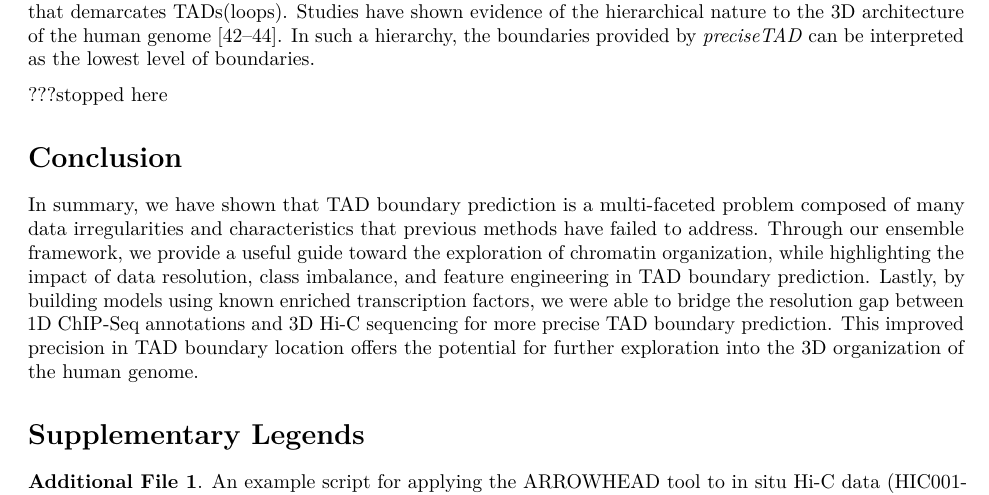
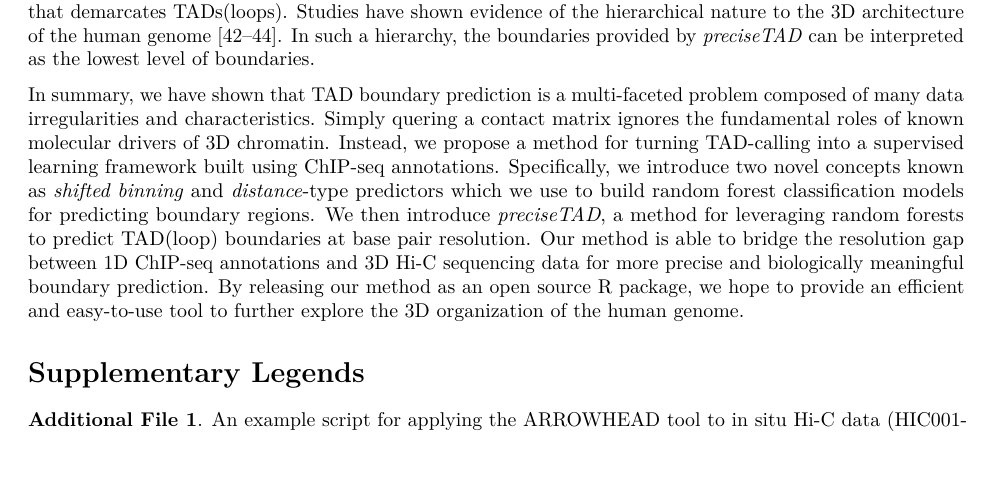
Before and after one commit to stilianoudakis/TAD_predictive_modeling, an R Markdown document (Manuscript/manuscript.Rmd): part of page 16 of 21, cut so that both start at the same text, the shorter picture padded with empty space. Rendered offline with R 4.5, knitr and Pandoc, then LaTeX, with nearby package versions.

Commit message:
added to discussion

```diff
--- a/Manuscript/manuscript.Rmd
+++ b/Manuscript/manuscript.Rmd
@@ -207,12 +207,7 @@ The performance of *preciseTAD* was found to be empirically better than both ARR
 
 A limitation of *preciseTAD* is that it is dependent on "ground truth" boundaries provided by a user-defined TAD(loop)-caller. Ideally we would perform simulation studies to benchmark *preciseTAD* against simulated boundaries. While there are existing methods for simulating Hi-C data sets [@forcato2017comparison; @zheng2020freehi], of which boundaries can be extracted from, to date, there are no such methods for simulating ChIP-seq data. However, given *preciseTAD* is applied on chromosome-specific sections of the linear genome, we feel that aggregating results across chromosomes provides strong empirical evidence of the superiority of *preciseTAD*. Another limitation is that *preciseTAD* does not provide hierarchical boundaries, but instead simply provides the bp coordinate that demarcates TADs(loops). Studies have shown evidence of the hierarchical nature to the 3D architecture of the human genome [@hansen2018recent; @weinreb2016identification; @fraser2015hierarchical]. In such a hierarchy, the boundaries provided by *preciseTAD* can be interpreted as the lowest level of boundaries.
 
-???stopped here
-
-# Conclusion
-
-In summary, we have shown that TAD boundary prediction is a multi-faceted problem composed of many data irregularities and characteristics that previous methods have failed to address. Through our ensemble framework, we provide a useful guide toward the exploration of chromatin organization, while highlighting the impact of data resolution, class imbalance, and feature engineering in TAD boundary prediction. Lastly, by building models using known enriched transcription factors, we were able to bridge the resolution gap between 1D ChIP-Seq annotations and 3D Hi-C sequencing for more precise TAD boundary prediction. This improved precision in TAD boundary location offers the potential for further exploration into the 3D organization of the human genome.
-
+In summary, we have shown that TAD boundary prediction is a multi-faceted problem composed of many data irregularities and characteristics. Simply quering a contact matrix ignores the fundamental roles of known molecular drivers of 3D chromatin. Instead, we propose a method for turning TAD-calling into a supervised learning framework built using ChIP-seq annotations. Specifically, we introduce two novel concepts known as *shifted binning* and *distance*-type predictors which we use to build random forest classification models for predicting boundary regions. We then introduce *preciseTAD*, a method for leveraging random forests to predict TAD(loop) boundaries at base pair resolution. Our method is able to bridge the resolution gap between 1D ChIP-seq annotations and 3D Hi-C sequencing data for more precise and biologically meaningful boundary prediction. By releasing our method as an open source R package, we hope to provide an efficient and easy-to-use tool to further explore the 3D organization of the human genome.
 
 
 <!--
```
